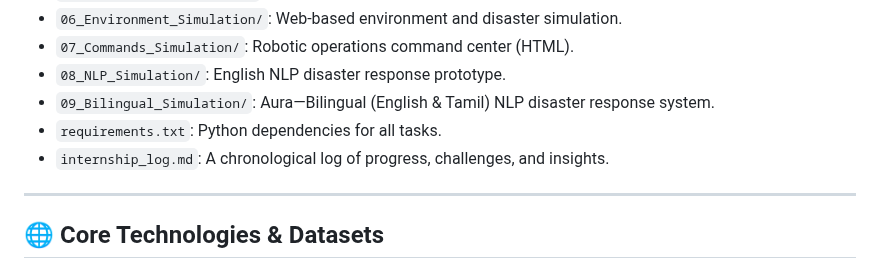
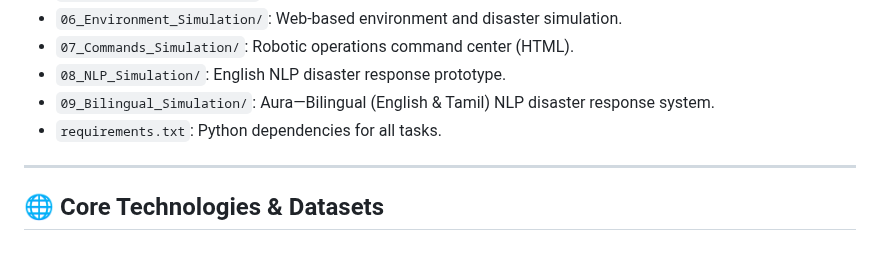
Before and after one commit to Janani-prog/NLP-Robotics-Journey, a Markdown page: README.md, the part around the change. Drawn GitHub-style.

```diff
--- a/README.md
+++ b/README.md
@@ -50,7 +50,6 @@ The pinnacle of our journey is **Aura**, a full-stack, bilingual AI for disaster
 - `08_NLP_Simulation/`: English NLP disaster response prototype.
 - `09_Bilingual_Simulation/`: Aura—Bilingual (English & Tamil) NLP disaster response system.
 - `requirements.txt`: Python dependencies for all tasks.
-- `internship_log.md`: A chronological log of progress, challenges, and insights.
 
 ---
 
```
